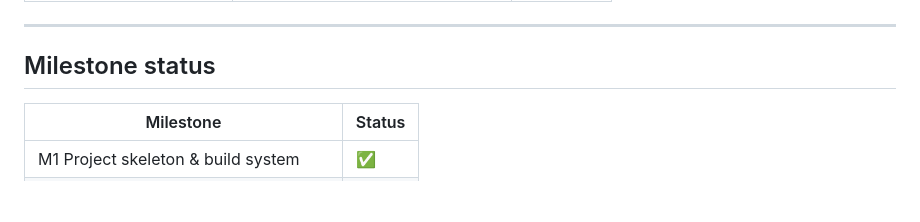
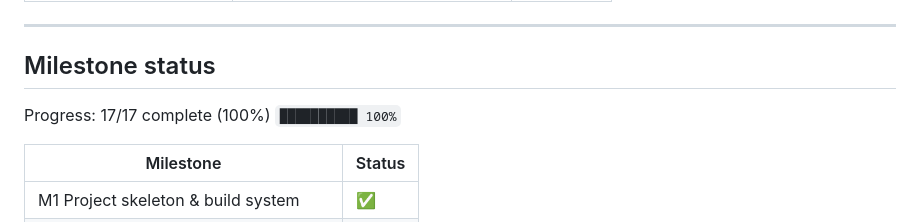
Before and after one commit to Empty0Qc/Markdown_Parser, a Markdown page: README.md, the part around the change. Rendered like a GitHub page; blank space fills up the shorter version.

```diff
--- a/README.md
+++ b/README.md
@@ -411,6 +411,9 @@ ctest --test-dir build --output-on-failure
 
 ## Milestone status
 
+Progress: 17/17 complete (100%)
+`██████████ 100%`
+
 | Milestone | Status |
 |---|---|
 | M1 Project skeleton & build system | ✅ |
```
Also changed, not shown: README_CN.md (+3 -0 lines).
